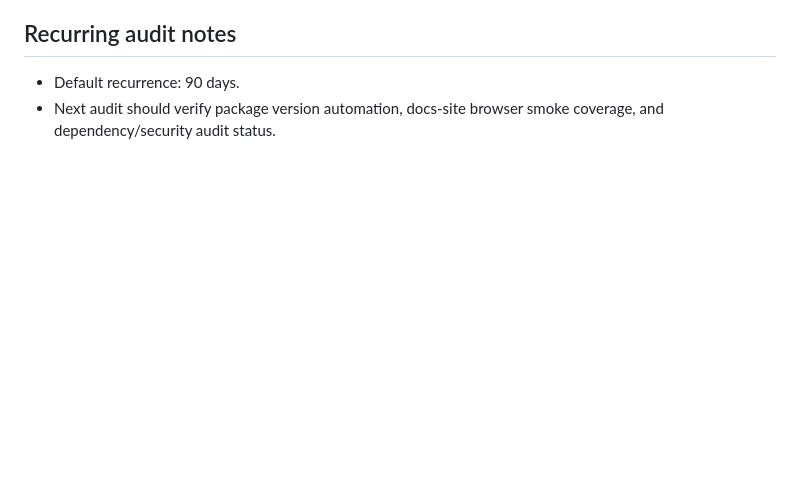
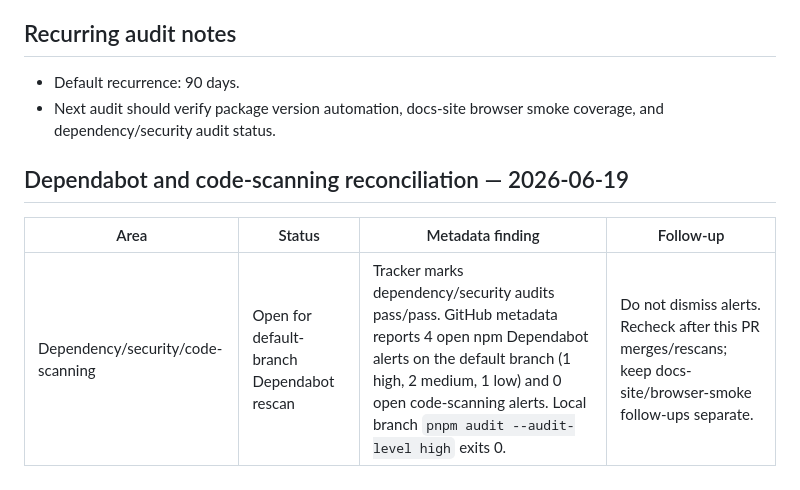
Before and after one commit to Nexartis/homeport-sdk, a Markdown page: docs/ISSUES.md, the part around the change. GitHub-like rendering; blank space fills up the shorter version.

Commit message:
docs: reconcile dependency alert metadata
Signed-off-by: Reconcile Simulation <reconcile@example.invalid>

```diff
--- a/docs/ISSUES.md
+++ b/docs/ISSUES.md
@@ -43,3 +43,9 @@ This file records every issue, discrepancy, risk, and follow-up found during the
 
 - Default recurrence: 90 days.
 - Next audit should verify package version automation, docs-site browser smoke coverage, and dependency/security audit status.
+
+## Dependabot and code-scanning reconciliation — 2026-06-19
+
+| Area | Status | Metadata finding | Follow-up |
+| --- | --- | --- | --- |
+| Dependency/security/code-scanning | Open for default-branch Dependabot rescan | Tracker marks dependency/security audits pass/pass. GitHub metadata reports 4 open npm Dependabot alerts on the default branch (1 high, 2 medium, 1 low) and 0 open code-scanning alerts. Local branch `pnpm audit --audit-level high` exits 0. | Do not dismiss alerts. Recheck after this PR merges/rescans; keep docs-site/browser-smoke follow-ups separate. |
```
